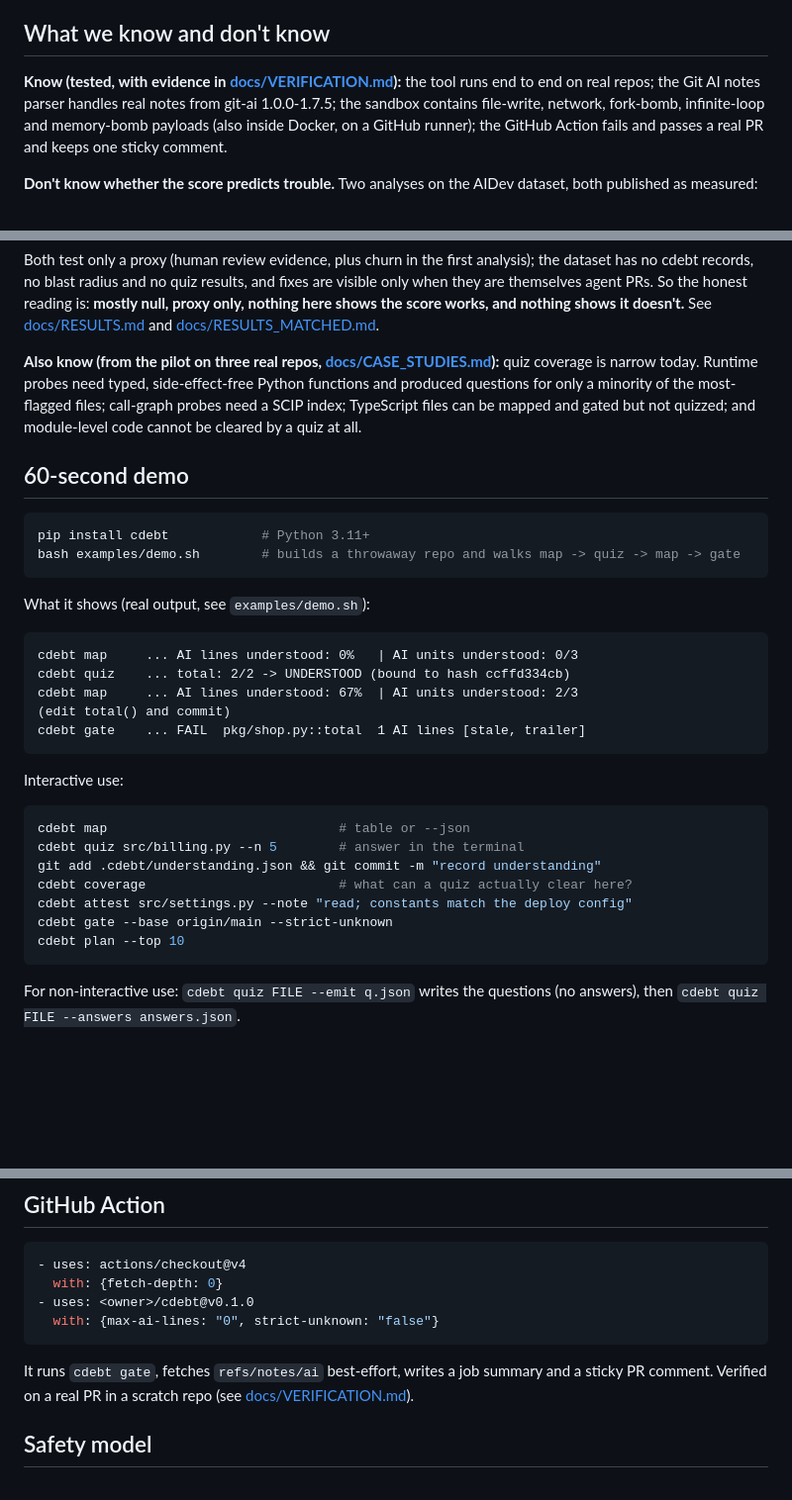
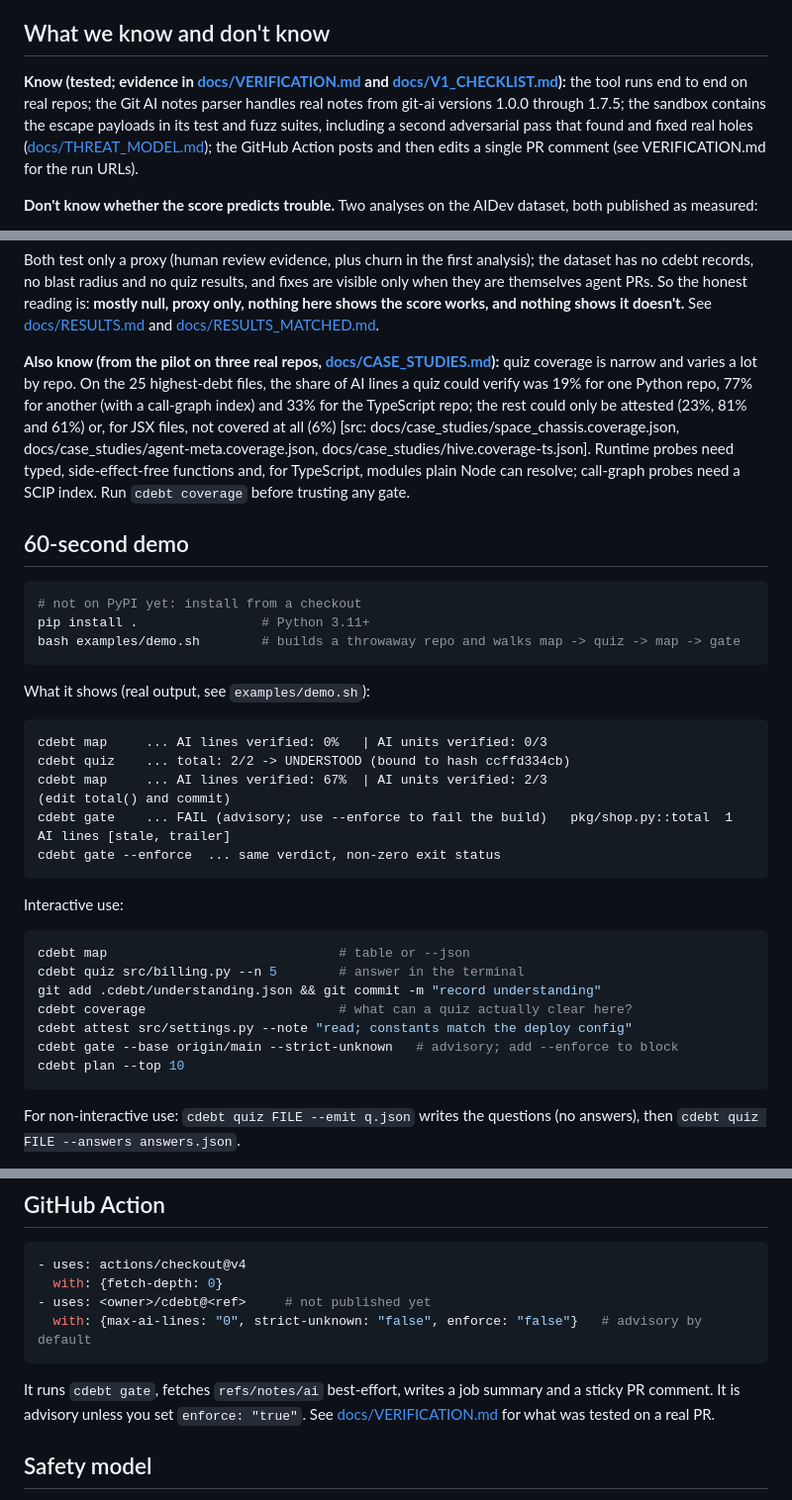
Before and after one commit to Adityakk9031/cdebt, a Markdown page: README.md, 3 parts joined by grey strips. Shown at 99% size. GitHub-like rendering; blank space fills up the shorter version.

Commit message:
README and launch post: status section, advisory gate, accurate coverage/Windows/validation statements
Co-Authored-By: Claude Sonnet 5.5 <noreply@anthropic.com>

````diff
--- a/README.md
+++ b/README.md
@@ -42,11 +60,12 @@ and nobody knows how big the gap is. `cdebt` makes it visible, testable and enfo
 
 ## What we know and don't know
 
-**Know (tested, with evidence in [docs/VERIFICATION.md](docs/VERIFICATION.md)):**
+**Know (tested; evidence in [docs/VERIFICATION.md](docs/VERIFICATION.md) and [docs/V1_CHECKLIST.md](docs/V1_CHECKLIST.md)):**
 the tool runs end to end on real repos; the Git AI notes parser handles real notes from
-git-ai 1.0.0-1.7.5; the sandbox contains file-write, network, fork-bomb, infinite-loop and
-memory-bomb payloads (also inside Docker, on a GitHub runner); the GitHub Action fails and
-passes a real PR and keeps one sticky comment.
+git-ai versions 1.0.0 through 1.7.5; the sandbox contains the escape payloads in its test and fuzz suites,
+including a second adversarial pass that found and fixed real holes
+([docs/THREAT_MODEL.md](docs/THREAT_MODEL.md)); the GitHub Action posts and then edits a single PR
+comment (see VERIFICATION.md for the run URLs).
 
 **Don't know whether the score predicts trouble.** Two analyses on the AIDev dataset, both
 published as measured:
@@ -67,26 +86,31 @@ the score works, and nothing shows it doesn't.** See [docs/RESULTS.md](docs/RESU
 [docs/RESULTS_MATCHED.md](docs/RESULTS_MATCHED.md).
 
 **Also know (from the pilot on three real repos, [docs/CASE_STUDIES.md](docs/CASE_STUDIES.md)):**
-quiz coverage is narrow today. Runtime probes need typed, side-effect-free Python functions and
-produced questions for only a minority of the most-flagged files; call-graph probes need a SCIP
-index; TypeScript files can be mapped and gated but not quizzed; and module-level code cannot be
-cleared by a quiz at all.
+quiz coverage is narrow and varies a lot by repo. On the 25 highest-debt files, the share of AI
+lines a quiz could verify was 19% for one Python repo, 77% for another (with a call-graph index) and
+33% for the TypeScript repo; the rest could only be attested (23%, 81% and 61%) or, for JSX files,
+not covered at all (6%)
+[src: docs/case_studies/space_chassis.coverage.json, docs/case_studies/agent-meta.coverage.json, docs/case_studies/hive.coverage-ts.json].
+Runtime probes need typed, side-effect-free functions and, for TypeScript, modules plain Node can
+resolve; call-graph probes need a SCIP index. Run `cdebt coverage` before trusting any gate.
 
 ## 60-second demo
 
 ```bash
-pip install cdebt            # Python 3.11+
+# not on PyPI yet: install from a checkout
+pip install .                # Python 3.11+
 bash examples/demo.sh        # builds a throwaway repo and walks map -> quiz -> map -> gate
 ```
 
 What it shows (real output, see `examples/demo.sh`):
 
 ```
-cdebt map     ... AI lines understood: 0%   | AI units understood: 0/3
+cdebt map     ... AI lines verified: 0%   | AI units verified: 0/3
 cdebt quiz    ... total: 2/2 -> UNDERSTOOD (bound to hash ccffd334cb)
-cdebt map     ... AI lines understood: 67%  | AI units understood: 2/3
+cdebt map     ... AI lines verified: 67%  | AI units verified: 2/3
 (edit total() and commit)
-cdebt gate    ... FAIL  pkg/shop.py::total  1 AI lines [stale, trailer]
+cdebt gate    ... FAIL (advisory; use --enforce to fail the build)   pkg/shop.py::total  1 AI lines [stale, trailer]
+cdebt gate --enforce  ... same verdict, non-zero exit status
 ```
 
 Interactive use:
@@ -97,7 +121,7 @@ cdebt quiz src/billing.py --n 5        # answer in the terminal
 git add .cdebt/understanding.json && git commit -m "record understanding"
 cdebt coverage                         # what can a quiz actually clear here?
 cdebt attest src/settings.py --note "read; constants match the deploy config"
-cdebt gate --base origin/main --strict-unknown
+cdebt gate --base origin/main --strict-unknown   # advisory; add --enforce to block
 cdebt plan --top 10
 ```
 
@@ -116,12 +140,12 @@ cdebt only reads the notes; it never writes to your repo except `.cdebt/`.
 ```yaml
 - uses: actions/checkout@v4
   with: {fetch-depth: 0}
-- uses: <owner>/cdebt@v0.1.0
-  with: {max-ai-lines: "0", strict-unknown: "false"}
+- uses: <owner>/cdebt@<ref>     # not published yet
+  with: {max-ai-lines: "0", strict-unknown: "false", enforce: "false"}   # advisory by default
 ```
 
 It runs `cdebt gate`, fetches `refs/notes/ai` best-effort, writes a job summary and a sticky PR
-comment. Verified on a real PR in a scratch repo (see [docs/VERIFICATION.md](docs/VERIFICATION.md)).
+comment. It is advisory unless you set `enforce: "true"`. See [docs/VERIFICATION.md](docs/VERIFICATION.md) for what was tested on a real PR.
 
 ## Safety model
 
````
Also changed, not shown: other parts of README.md (+22 -4 lines), docs/LAUNCH_POST.md (+5 -4 lines).
